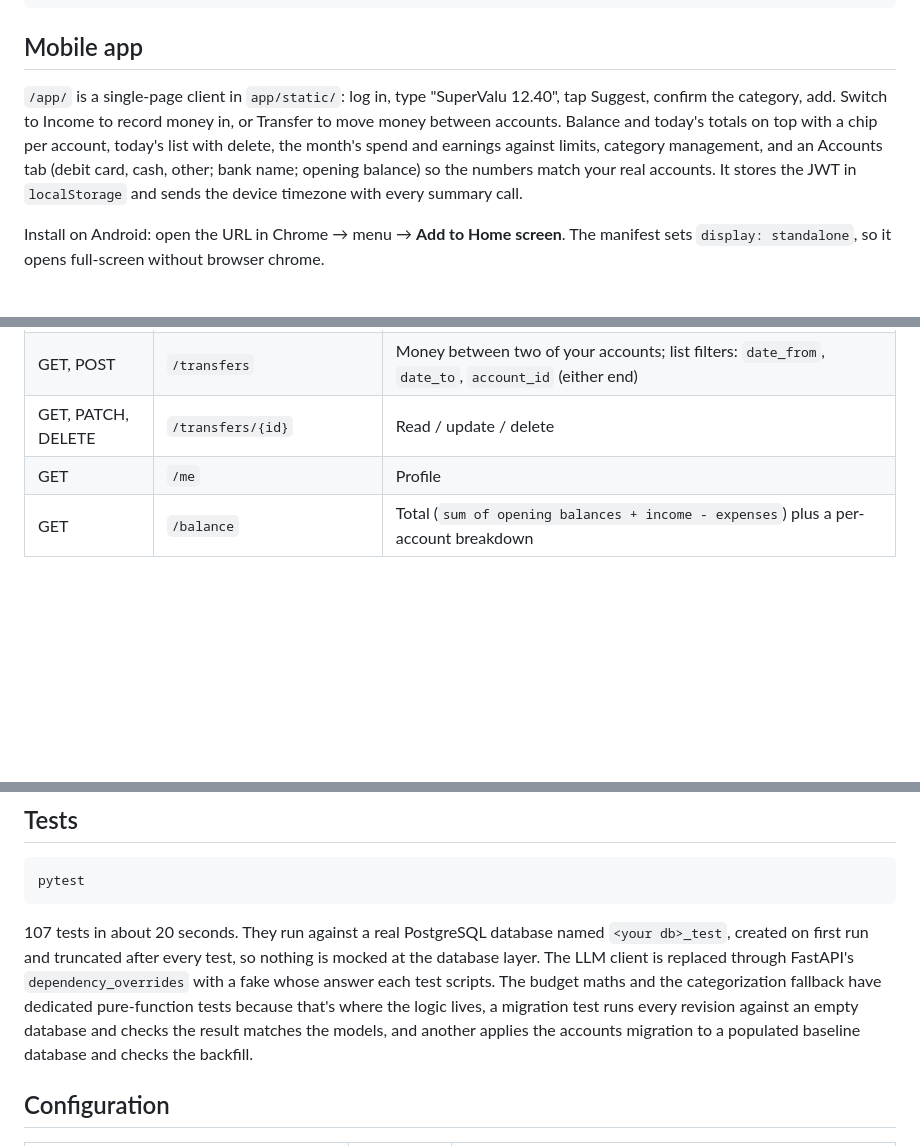
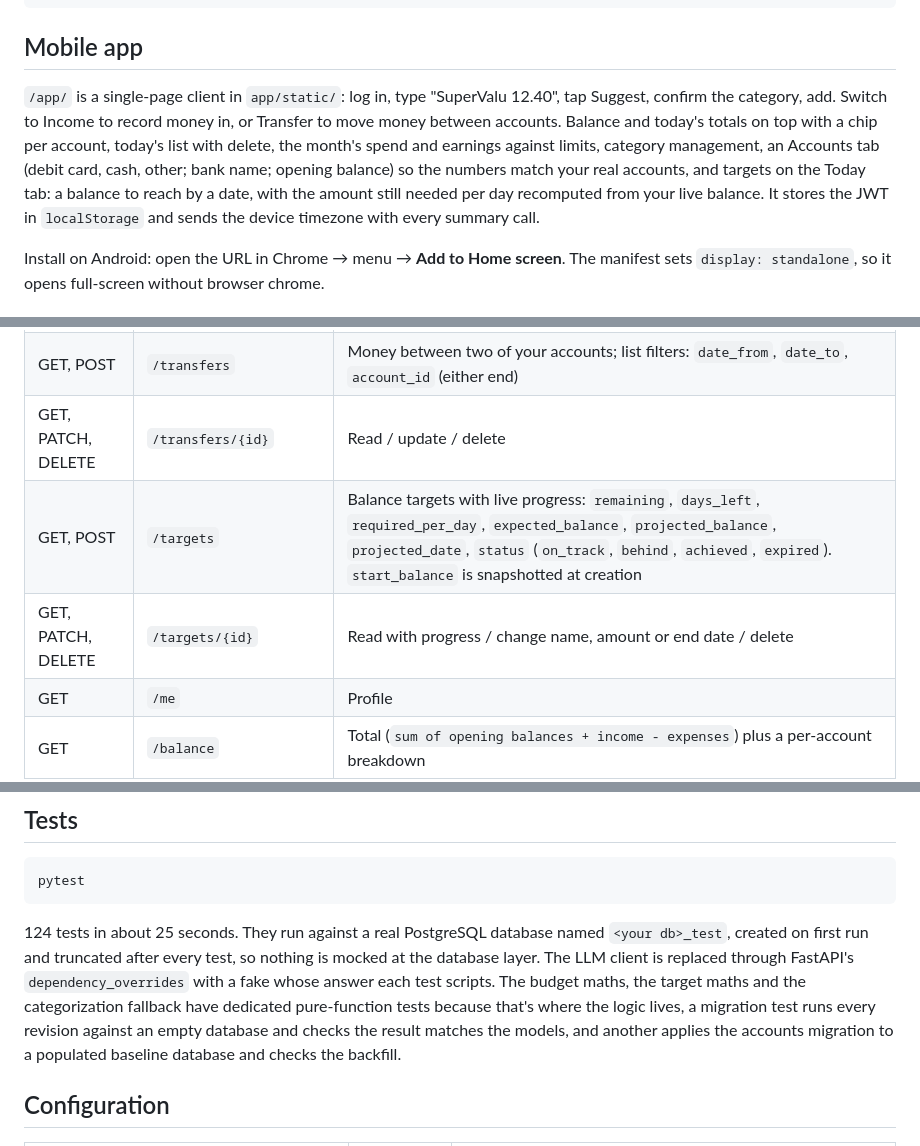
Before and after one commit to vldrshvc/PAM, a Markdown page: README.md, 3 parts joined by grey strips. Rendered like a GitHub page; blank space fills up the shorter version.

````diff
--- a/README.md
+++ b/README.md
@@ -77,7 +77,7 @@ curl -H "$AUTH" "localhost:8000/summary/daily?tz=Europe/Dublin"
 
 ## Mobile app
 
-`/app/` is a single-page client in `app/static/`: log in, type "SuperValu 12.40", tap Suggest, confirm the category, add. Switch to Income to record money in, or Transfer to move money between accounts. Balance and today's totals on top with a chip per account, today's list with delete, the month's spend and earnings against limits, category management, and an Accounts tab (debit card, cash, other; bank name; opening balance) so the numbers match your real accounts. It stores the JWT in `localStorage` and sends the device timezone with every summary call.
+`/app/` is a single-page client in `app/static/`: log in, type "SuperValu 12.40", tap Suggest, confirm the category, add. Switch to Income to record money in, or Transfer to move money between accounts. Balance and today's totals on top with a chip per account, today's list with delete, the month's spend and earnings against limits, category management, an Accounts tab (debit card, cash, other; bank name; opening balance) so the numbers match your real accounts, and targets on the Today tab: a balance to reach by a date, with the amount still needed per day recomputed from your live balance. It stores the JWT in `localStorage` and sends the device timezone with every summary call.
 
 Install on Android: open the URL in Chrome → menu → **Add to Home screen**. The manifest sets `display: standalone`, so it opens full-screen without browser chrome.
 
@@ -98,6 +98,8 @@ All routes except `/health`, `/register` and `/token` require `Authorization: Be
 | GET, PATCH, DELETE | `/accounts/{id}` | Read with balance / update / delete (history and opening balance fold into `General`, which cannot be deleted) |
 | GET, POST | `/transfers` | Money between two of your accounts; list filters: `date_from`, `date_to`, `account_id` (either end) |
 | GET, PATCH, DELETE | `/transfers/{id}` | Read / update / delete |
+| GET, POST | `/targets` | Balance targets with live progress: `remaining`, `days_left`, `required_per_day`, `expected_balance`, `projected_balance`, `projected_date`, `status` (`on_track`, `behind`, `achieved`, `expired`). `start_balance` is snapshotted at creation |
+| GET, PATCH, DELETE | `/targets/{id}` | Read with progress / change name, amount or end date / delete |
 | GET | `/me` | Profile |
 | GET | `/balance` | Total (`sum of opening balances + income - expenses`) plus a per-account breakdown |
 | GET, POST | `/categories` | List / create (name unique per user, case-insensitive) |
@@ -204,7 +208,7 @@ alembic upgrade head
 pytest
 ```
 
-107 tests in about 20 seconds. They run against a real PostgreSQL database named `<your db>_test`, created on first run and truncated after every test, so nothing is mocked at the database layer. The LLM client is replaced through FastAPI's `dependency_overrides` with a fake whose answer each test scripts. The budget maths and the categorization fallback have dedicated pure-function tests because that's where the logic lives, a migration test runs every revision against an empty database and checks the result matches the models, and another applies the accounts migration to a populated baseline database and checks the backfill.
+124 tests in about 25 seconds. They run against a real PostgreSQL database named `<your db>_test`, created on first run and truncated after every test, so nothing is mocked at the database layer. The LLM client is replaced through FastAPI's `dependency_overrides` with a fake whose answer each test scripts. The budget maths, the target maths and the categorization fallback have dedicated pure-function tests because that's where the logic lives, a migration test runs every revision against an empty database and checks the result matches the models, and another applies the accounts migration to a populated baseline database and checks the backfill.
 
 ## Configuration
 
````
Also changed, not shown: other parts of README.md (+7 -5 lines), PROGRESS.md (+11 -1 lines), docs/app-today.png, 11 other files.
